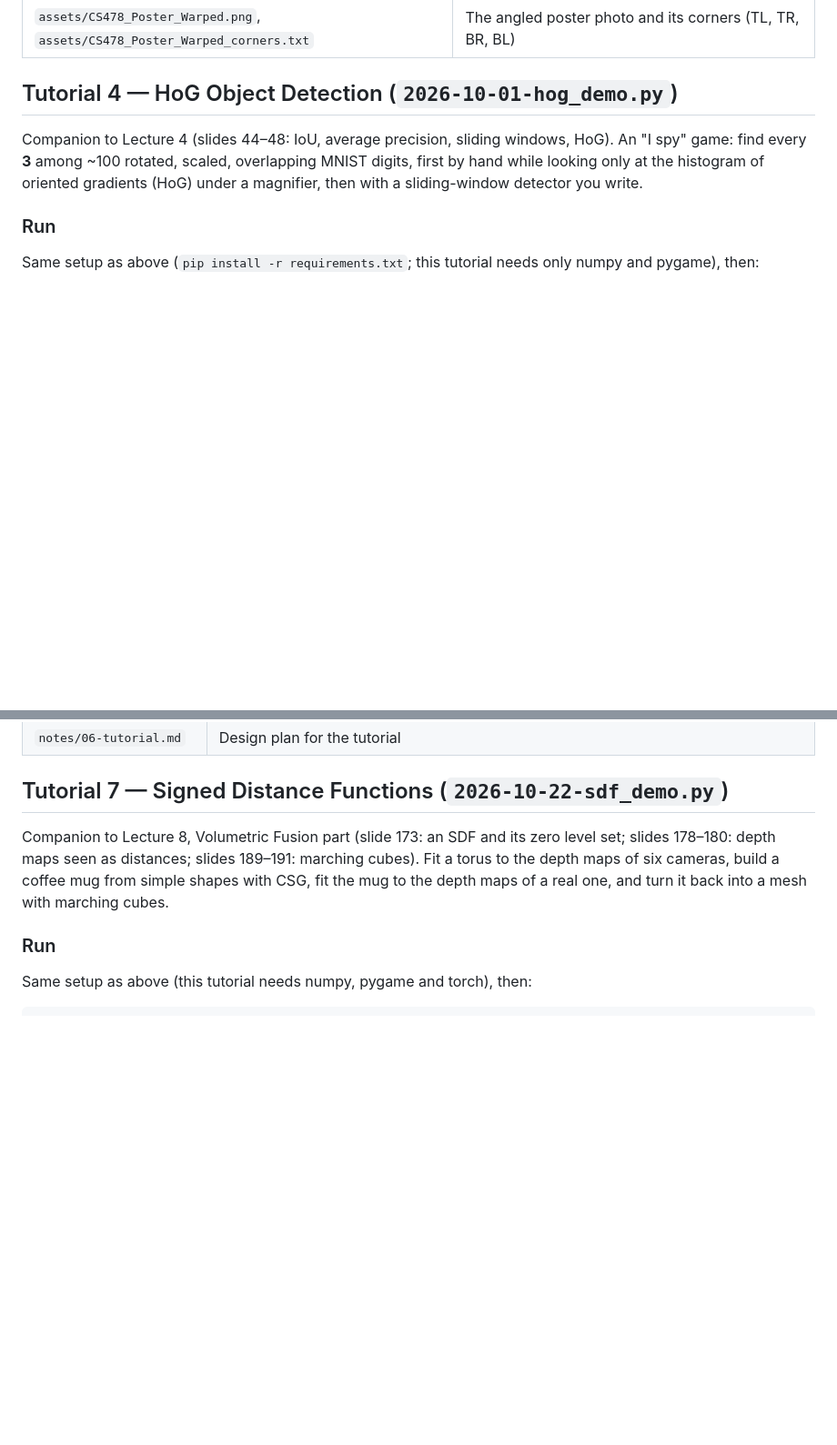
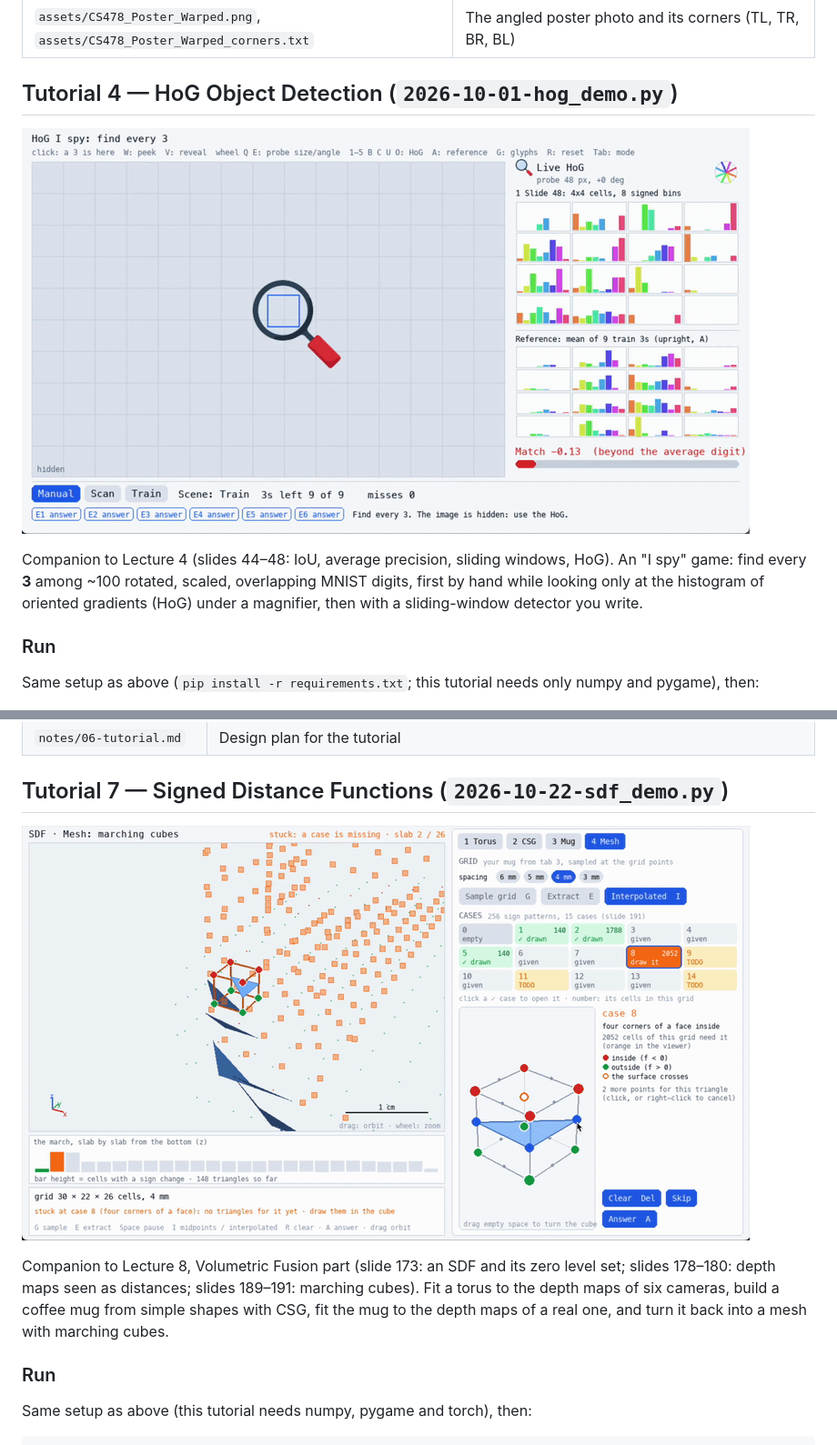
Before and after one commit to friedeggs/csc478-tutorials, a Markdown page: README.md, 2 parts joined by grey strips. Shown at 91% size. Rendered like a GitHub page; pictures changed too: assets/hog.gif (added), assets/mug.gif (added); blank space fills up the shorter version.

Commit message:
Add teaser GIFs and videos to the README
Co-Authored-By: Claude Opus 5.5 <noreply@anthropic.com>

```diff
--- a/README.md
+++ b/README.md
@@ -94,6 +96,8 @@ The answer is released: `2026-09-24-image_formation.py` imports `compute_homogra
 | `assets/CS478_Poster_Warped.png`, `assets/CS478_Poster_Warped_corners.txt` | The angled poster photo and its corners (TL, TR, BR, BL) |
 
 ## Tutorial 4 — HoG Object Detection (`2026-10-01-hog_demo.py`)
+
+[![Teaser](assets/hog.gif)](assets/hog.mov)
 
 Companion to Lecture 4 (slides 44–48: IoU, average precision, sliding windows, HoG).
 An "I spy" game: find every **3** among ~100 rotated, scaled, overlapping MNIST digits,
@@ -272,6 +280,8 @@ to fill in its released answer.
 
 ## Tutorial 7 — Signed Distance Functions (`2026-10-22-sdf_demo.py`)
 
+[![Teaser](assets/mug.gif)](assets/mug.mov)
+
 Companion to Lecture 8, Volumetric Fusion part (slide 173: an SDF and its zero level set;
 slides 178–180: depth maps seen as distances; slides 189–191: marching cubes).
 Fit a torus to the depth maps of six cameras, build a coffee mug from simple shapes with CSG, fit
```
Also changed, not shown: other parts of README.md (+6 -0 lines), 8 other files.
